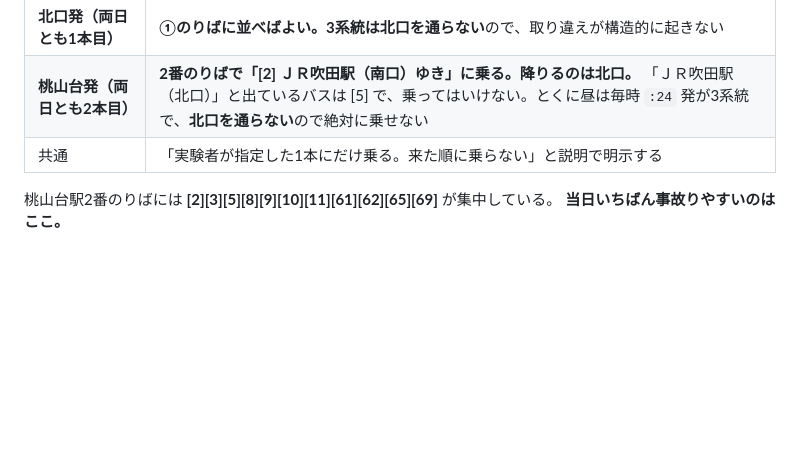
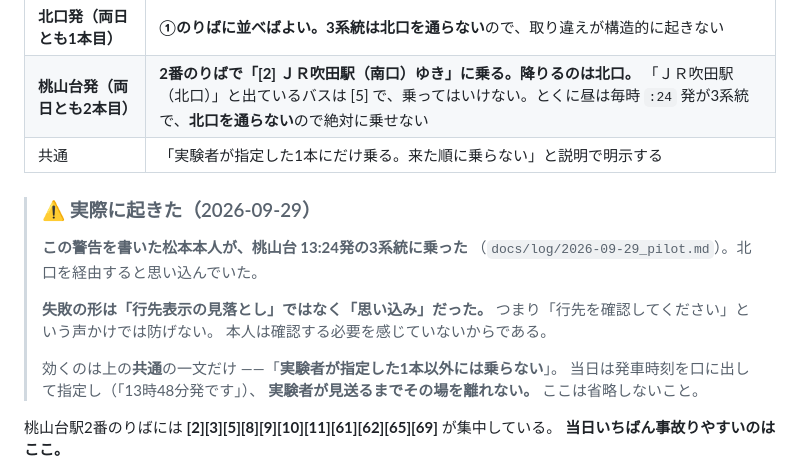
Before and after one commit to matsumototaichi-beep/bus-ui-study, a Markdown page: docs/operation_plan.md, the part around the change. GitHub-like rendering; blank space fills up the shorter version.

Commit message:
docs: 便の取り違えは「見落とし」ではなく「思い込み」で起きると記録
2026-09-29、この警告を書いた松本本人が桃山台13:24発の3系統に乗った。
北口を経由すると思い込んでいたため。

失敗の形が分かったことが収穫。行先表示の見落としではないので、
「行先を確認してください」という声かけでは防げない。本人は確認する
必要を感じていない。効くのは「実験者が指定した1本以外には乗らない」
のほうで、当日は発車時刻を口に出して指定し、見送るまで離れない。

Co-Authored-By: Claude Opus 5 <noreply@anthropic.com>

```diff
--- a/docs/operation_plan.md
+++ b/docs/operation_plan.md
@@ -271,6 +271,18 @@
 | **桃山台発（両日とも2本目）** | **2番のりばで「[2] ＪＲ吹田駅（南口）ゆき」に乗る。降りるのは北口。** 「ＪＲ吹田駅（北口）」と出ているバスは [5] で、乗ってはいけない。とくに昼は毎時 `:24` 発が3系統で、**北口を通らない**ので絶対に乗せない |
 | 共通 | 「実験者が指定した1本にだけ乗る。来た順に乗らない」と説明で明示する |
 
+> ### ⚠️ 実際に起きた（2026-09-29）
+> **この警告を書いた松本本人が、桃山台 13:24発の3系統に乗った**
+> （`docs/log/2026-09-29_pilot.md`）。北口を経由すると思い込んでいた。
+>
+> **失敗の形は「行先表示の見落とし」ではなく「思い込み」だった。**
+> つまり「行先を確認してください」という声かけでは防げない。
+> 本人は確認する必要を感じていないからである。
+>
+> 効くのは上の**共通**の一文だけ ――「**実験者が指定した1本以外には乗らない**」。
+> 当日は発車時刻を口に出して指定し（「13時48分発です」）、
+> **実験者が見送るまでその場を離れない。** ここは省略しないこと。
+
 桃山台駅2番のりばには **[2][3][5][8][9][10][11][61][62][65][69]** が集中している。
 **当日いちばん事故りやすいのはここ。**
 
```
